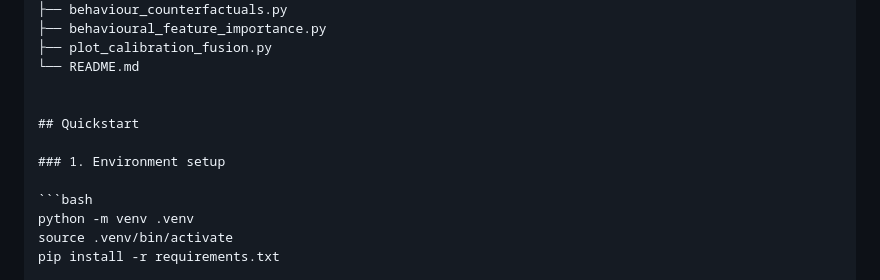
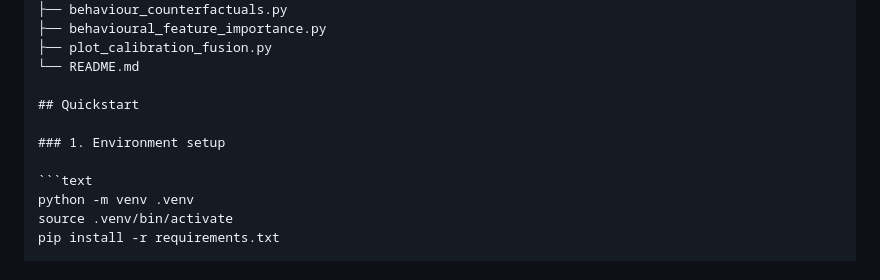
Before and after one commit to Henrinnes/Agentic_SABRE, a Markdown page: README.md, the part around the change. Rendered like a GitHub page.

Commit message:
Update code block syntax in README
Changed code block syntax from bash to text in README.

````diff
--- a/README.md
+++ b/README.md
@@ -80,12 +80,11 @@ Agentic_SABRE/
 ├── plot_calibration_fusion.py
 └── README.md
 
-
 ## Quickstart
 
 ### 1. Environment setup
 
-```bash
+```text
 python -m venv .venv
 source .venv/bin/activate
 pip install -r requirements.txt
````
